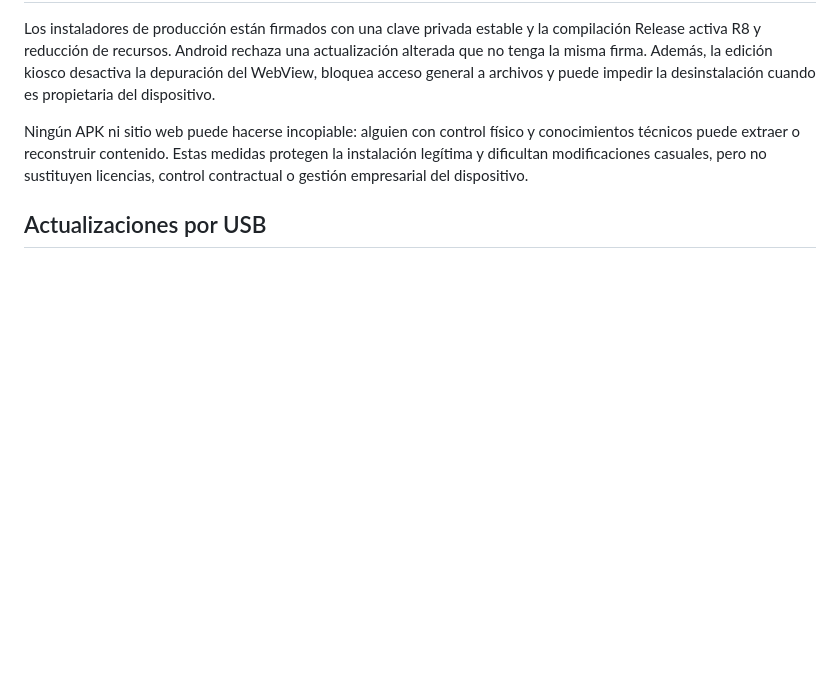
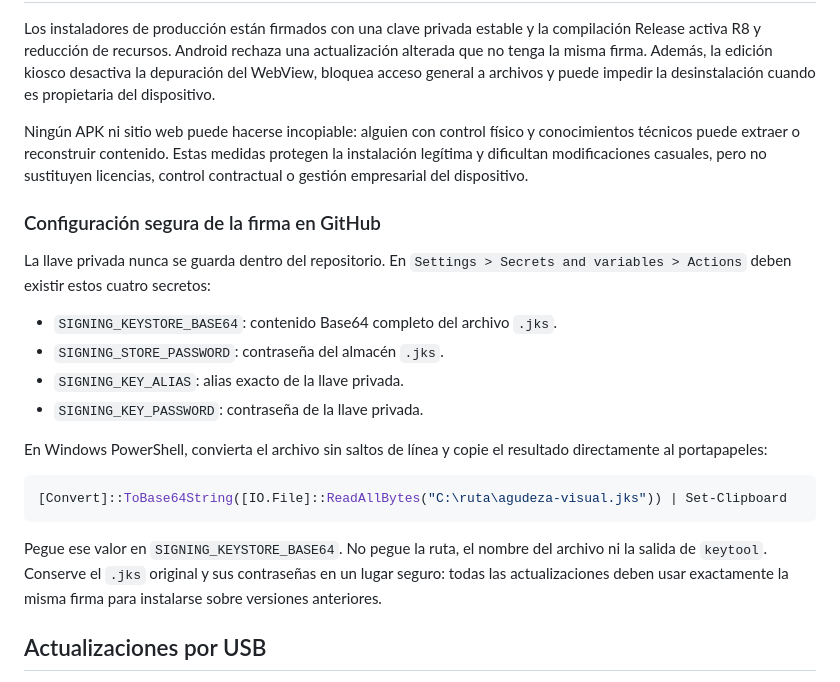
Before and after one commit to juansaldarriaga2003/AgudezaVisualAndroidTV, a Markdown page: README.md, the part around the change. Drawn GitHub-style; blank space fills up the shorter version.

Commit message:
Documentar configuración segura de firma

````diff
--- a/README.md
+++ b/README.md
@@ -110,6 +110,28 @@ conocimientos técnicos puede extraer o reconstruir contenido. Estas medidas
 protegen la instalación legítima y dificultan modificaciones casuales, pero no
 sustituyen licencias, control contractual o gestión empresarial del dispositivo.
 
+### Configuración segura de la firma en GitHub
+
+La llave privada nunca se guarda dentro del repositorio. En
+`Settings > Secrets and variables > Actions` deben existir estos cuatro secretos:
+
+- `SIGNING_KEYSTORE_BASE64`: contenido Base64 completo del archivo `.jks`.
+- `SIGNING_STORE_PASSWORD`: contraseña del almacén `.jks`.
+- `SIGNING_KEY_ALIAS`: alias exacto de la llave privada.
+- `SIGNING_KEY_PASSWORD`: contraseña de la llave privada.
+
+En Windows PowerShell, convierta el archivo sin saltos de línea y copie el
+resultado directamente al portapapeles:
+
+```powershell
+[Convert]::ToBase64String([IO.File]::ReadAllBytes("C:\ruta\agudeza-visual.jks")) | Set-Clipboard
+```
+
+Pegue ese valor en `SIGNING_KEYSTORE_BASE64`. No pegue la ruta, el nombre del
+archivo ni la salida de `keytool`. Conserve el `.jks` original y sus contraseñas
+en un lugar seguro: todas las actualizaciones deben usar exactamente la misma
+firma para instalarse sobre versiones anteriores.
+
 ## Actualizaciones por USB
 
 Cuando cambien cartillas, menús o funciones se genera un APK con un
````
